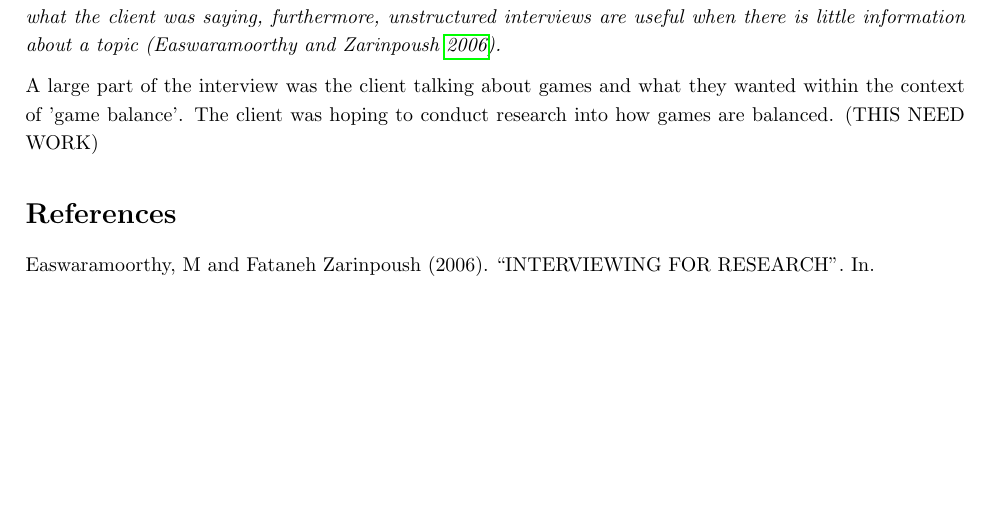
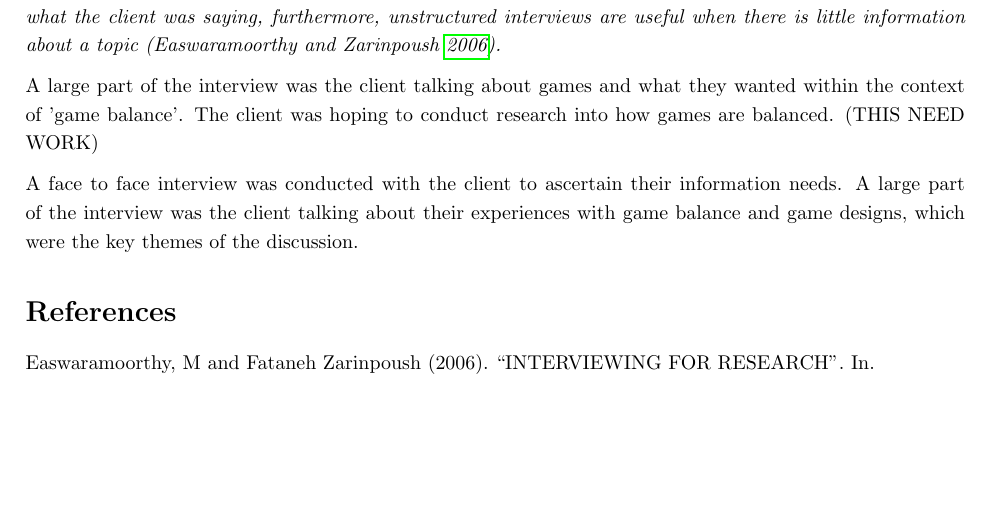
Before and after one commit to PeterTSmith1997/KC_7020_asigin1, a LaTeX document (main.tex, which reads Client Context.tex): part of the page, cut so that both start at the same text. Compiled offline with pdfLaTeX.

Commit message:
Update Client Context.tex

```diff
--- a/Client Context.tex
+++ b/Client Context.tex
@@ -1,3 +1,5 @@
 \textit{It was decided that a face to face interview/ meeting was the best way to get the requirements from the client. The meeting took the form of an unstructured interview so that it was easy to adapt the conversation based on what the client was saying, furthermore, unstructured interviews are useful when there is little information about a topic (\cite{easwaramoorthy2006interviewing}). }
 
 A large part of the interview was the client talking about games and what they wanted within the context of 'game balance'.  The client was hoping to conduct research into how games are balanced. (THIS NEED WORK)
+
+A face to face interview was conducted with the client to ascertain their information needs. A large part of the interview was the client talking about their experiences with game balance and game designs, which were the key themes of the discussion.
```
